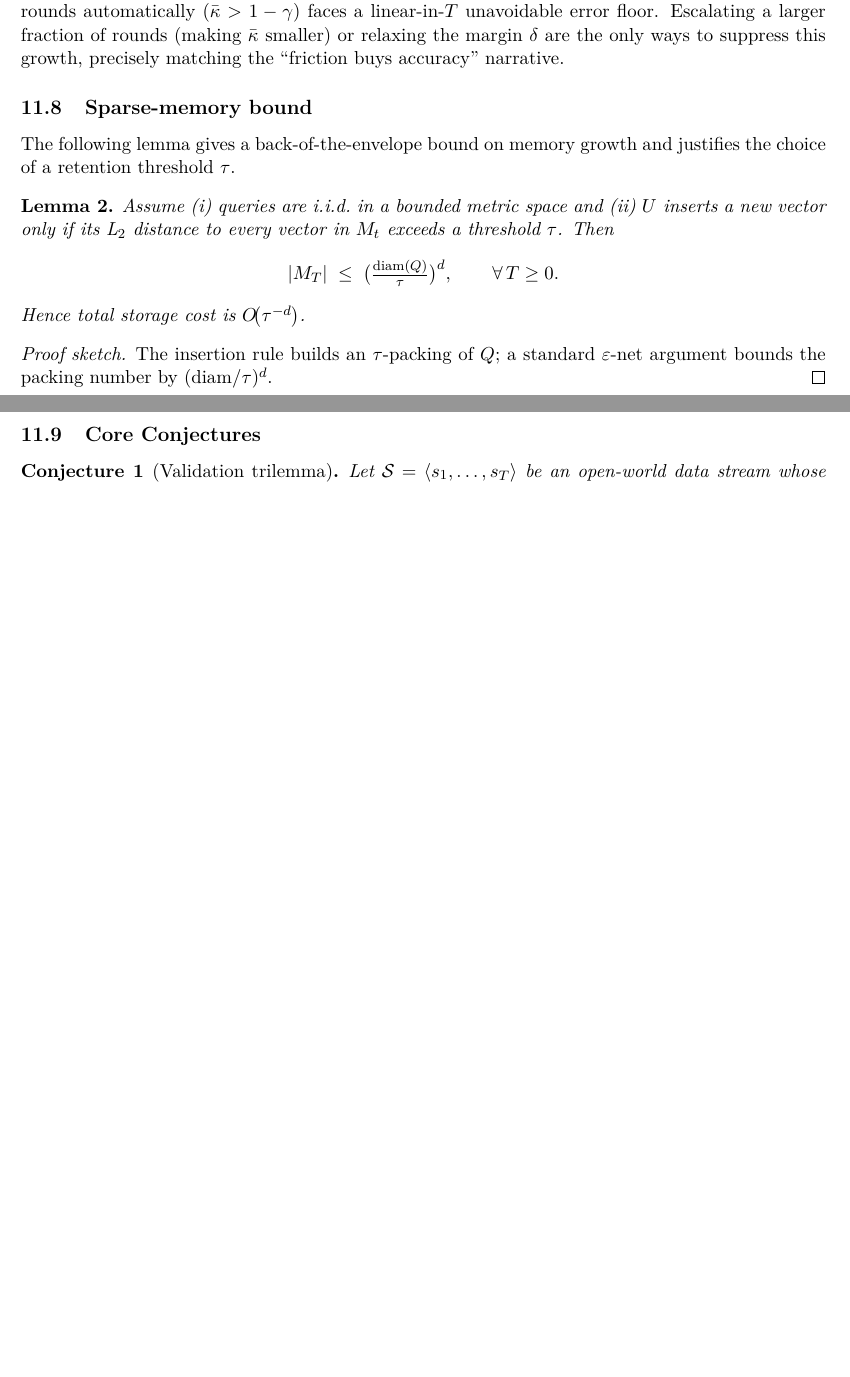
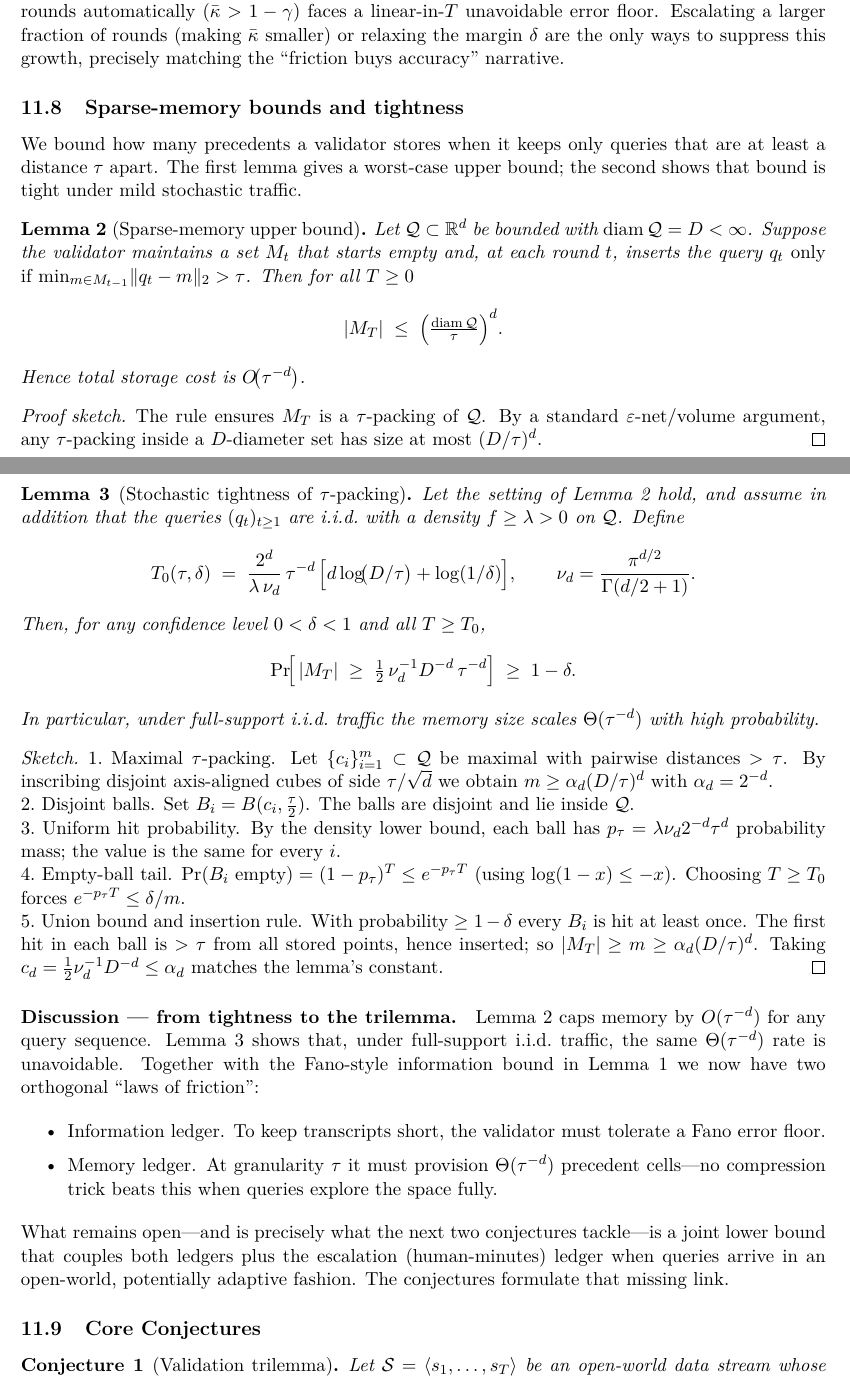
Before and after one commit to johnrepsys/courtroom-model, a LaTeX paper (main.tex): two parts of pages 11 and 12 of 16 before the commit and two parts of pages 11 and 12 of 17 after it, joined at a grey line, cut so that both start at the same text, the shorter picture padded with empty space. Compiled offline with pdfLaTeX.

Commit message:
Add files via upload
Sparse-memory tightness + bridge to conjectures

* Lemma 3 (“Stochastic tightness of τ-packing”)

* New discussion paragraph after Lemma 3

```diff
--- a/main.tex
+++ b/main.tex
@@ -650,32 +650,113 @@ precisely matching the “friction buys accuracy” narrative.
 
 
 
+\subsection{Sparse-memory bounds and tightness}
+\label{sec:sparse-memory-bound-tightness}
 
+We bound how many precedents a validator stores when it keeps only queries that
+are at least a distance~$\tau$ apart.  The first lemma gives a worst-case upper
+bound; the second shows that bound is tight under mild stochastic traffic.
 
-
-\subsection{Sparse-memory bound}
-\label{sec:sparse-memory-bound}
-
-The following lemma gives a back-of-the-envelope bound on memory growth and justifies the choice of a retention threshold $\tau$.
-
-\begin{lemma}
-\label{lemma}
-Assume (i) queries are i.i.d.\ in a bounded metric space
-and (ii)  $U$ inserts a new vector only if its L$_2$ distance to every
-vector in $M_t$ exceeds a threshold~$\tau$.  Then
+\begin{lemma}[Sparse-memory upper bound]\label{lem:2}
+Let $\mathcal Q\subset\mathbb R^{d}$ be bounded with
+$\operatorname{diam}\mathcal Q=D<\infty$.
+Suppose the validator maintains a set $M_t$ that starts empty and, at each
+round $t$, inserts the query $q_t$ \emph{only if}
+\(\min_{m\in M_{t-1}}\lVert q_t-m\rVert_2>\tau\).
+Then for all $T\ge0$
 \[
-  |M_T| \;\le\;
-  \bigl(\tfrac{\operatorname{diam}(Q)}{\tau}\bigr)^{d},
-  \qquad
-  \forall\,T\ge 0 .
+  |M_T|
+  \;\le\;
+  \Bigl(\tfrac{\operatorname{diam}\mathcal Q}{\tau}\Bigr)^{d}.
 \]
-Hence total storage cost is $O\!\bigl(\tau^{-d}\bigr)$.
+Hence total storage cost is \(O\!\bigl(\tau^{-d}\bigr)\).
 \end{lemma}
 
 \begin{proof}[Proof sketch]
-The insertion rule builds an $\tau$-packing of $Q$; a standard $\varepsilon$-net
-argument bounds the packing number by $(\mathrm{diam}/\tau)^d$.
+The rule ensures $M_T$ is a $\tau$-packing of $\mathcal Q$.
+By a standard $\varepsilon$-net/volume argument, any $\tau$-packing inside a
+$D$-diameter set has size at most $(D/\tau)^{d}$.
 \end{proof}
+
+\begin{lemma}[Stochastic tightness of $\tau$-packing]\label{lem:3}
+Let the setting of Lemma \ref{lem:2} hold, and assume in addition that the
+queries $(q_t)_{t\ge1}$ are i.i.d.\ with a density
+$f\ge\lambda>0$ on $\mathcal Q$.
+Define
+\[
+  T_0(\tau,\delta)\;=\;
+  \frac{2^{d}}{\lambda\,\nu_d}\,
+  \tau^{-d}\,
+  \Bigl[d\log\!\bigl(D/\tau\bigr)+\log(1/\delta)\Bigr],
+  \qquad
+  \nu_d=\frac{\pi^{d/2}}{\Gamma(d/2+1)}.
+\]
+Then, for any confidence level $0<\delta<1$ and all $T\ge T_0$,
+\[
+  \Pr\!\Bigl[\,|M_T|\;\ge\;
+        \tfrac12\,\nu_d^{-1}D^{-d}\,\tau^{-d}\Bigr]
+  \;\ge\;1-\delta.
+\]
+In particular, under full-support i.i.d.\ traffic the memory size scales
+\(\Theta(\tau^{-d})\) with high probability.
+\end{lemma}
+
+\begin{proof}[Sketch]
+1.~Maximal $\tau$-packing.
+Let $\{c_i\}_{i=1}^{m}\subset\mathcal Q$ be maximal with pairwise distances
+$>\tau$.  By inscribing disjoint axis-aligned cubes of side $\tau/\sqrt d$ we
+obtain $m\ge\alpha_d(D/\tau)^d$ with $\alpha_d=2^{-d}$.
+
+\noindent
+2.~Disjoint balls.
+Set $B_i=B(c_i,\tfrac{\tau}{2})$.  The balls are disjoint and lie inside
+$\mathcal Q$.
+
+\noindent
+3.~Uniform hit probability.
+By the density lower bound, each ball has
+$p_\tau=\lambda\nu_d2^{-d}\tau^{d}$
+probability mass; the value is the same for every $i$.
+
+\noindent
+4.~Empty-ball tail.
+$\Pr(B_i\text{ empty})=(1-p_\tau)^T\le e^{-p_\tau T}$
+(using $\log(1-x)\le -x$).  Choosing $T\ge T_0$
+forces $e^{-p_\tau T}\le\delta/m$.
+
+\noindent
+5.~Union bound and insertion rule.
+With probability $\ge1-\delta$ every $B_i$ is hit at least once.
+The first hit in each ball is $>\tau$ from all stored points,
+hence inserted; so $|M_T|\ge m\ge\alpha_d(D/\tau)^d$.
+Taking $c_d=\tfrac12\nu_d^{-1}D^{-d}\le\alpha_d$ matches the lemma's constant.
+\end{proof}
+
+
+\paragraph{Discussion — from tightness to the trilemma.}
+Lemma~\ref{lem:2} caps memory by $O(\tau^{-d})$ for any query
+sequence.  Lemma~\ref{lem:3} shows that, under full-support
+i.i.d.\ traffic, the same $\Theta(\tau^{-d})$ rate is unavoidable.
+Together with the Fano-style information bound in
+Lemma~\ref{lem:ErrLower} we now have two orthogonal “laws of friction”:
+
+\begin{itemize}\setlength\itemsep{2pt}
+\item[\textbullet] Information ledger.
+  To keep transcripts short, the validator must tolerate a
+  Fano error floor.
+\item[\textbullet] Memory ledger.
+  At granularity $\tau$ it must provision
+  $\Theta(\tau^{-d})$ precedent cells—no compression trick beats this
+  when queries explore the space fully.
+\end{itemize}
+
+\noindent
+What remains open—and is precisely what the next two conjectures tackle—is a
+joint lower bound that couples both ledgers plus the escalation
+(human-minutes) ledger when queries arrive in an open-world, potentially
+adaptive fashion.  The conjectures formulate that missing link.
+
+
 
 \subsection{Core Conjectures}
 \label{sec:conjectures}
```
Also changed, not shown: main.pdf, main.tex (26 more changed lines).
